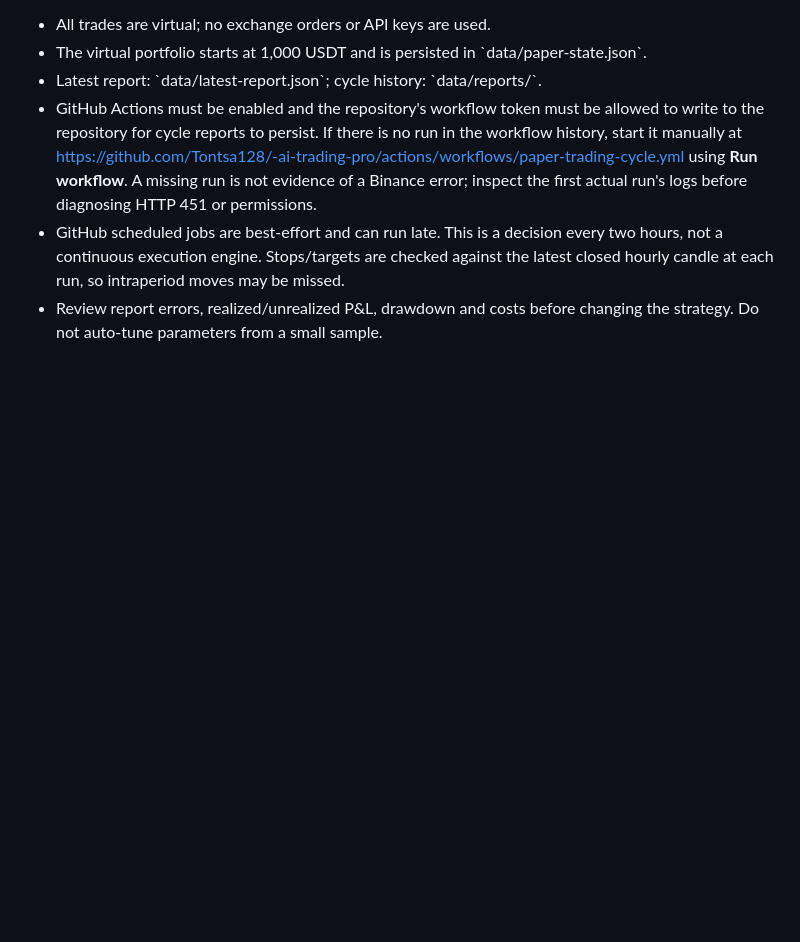
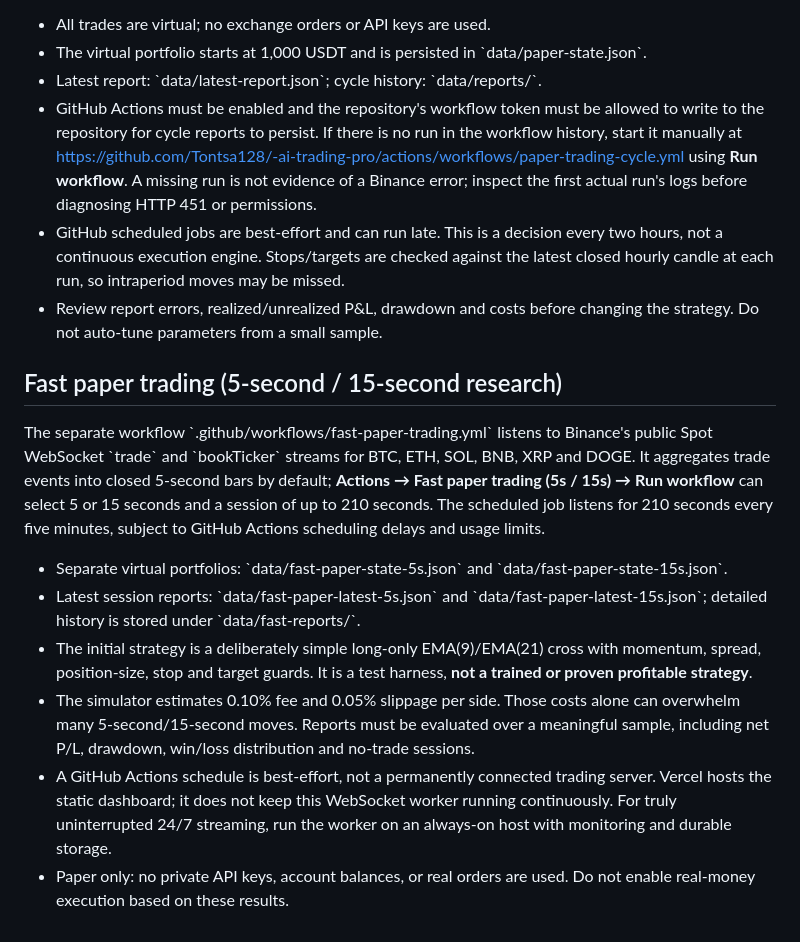
Before and after one commit to Tontsa128/-ai-trading-pro, a Markdown page: README.md, the part around the change. GitHub-like rendering; blank space fills up the shorter version.

Commit message:
Document 5s and 15s websocket paper trading limitations

```diff
--- a/README.md
+++ b/README.md
@@ -47,3 +47,15 @@ A GitHub Actions workflow (\`.github/workflows/paper-trading-cycle.yml\`) runs e
 - GitHub Actions must be enabled and the repository's workflow token must be allowed to write to the repository for cycle reports to persist. If there is no run in the workflow history, start it manually at https://github.com/Tontsa128/-ai-trading-pro/actions/workflows/paper-trading-cycle.yml using **Run workflow**. A missing run is not evidence of a Binance error; inspect the first actual run's logs before diagnosing HTTP 451 or permissions.
 - GitHub scheduled jobs are best-effort and can run late. This is a decision every two hours, not a continuous execution engine. Stops/targets are checked against the latest closed hourly candle at each run, so intraperiod moves may be missed.
 - Review report errors, realized/unrealized P&L, drawdown and costs before changing the strategy. Do not auto-tune parameters from a small sample.
+
+
+## Fast paper trading (5-second / 15-second research)
+
+The separate workflow \`.github/workflows/fast-paper-trading.yml\` listens to Binance's public Spot WebSocket \`trade\` and \`bookTicker\` streams for BTC, ETH, SOL, BNB, XRP and DOGE. It aggregates trade events into closed 5-second bars by default; **Actions → Fast paper trading (5s / 15s) → Run workflow** can select 5 or 15 seconds and a session of up to 210 seconds. The scheduled job listens for 210 seconds every five minutes, subject to GitHub Actions scheduling delays and usage limits.
+
+- Separate virtual portfolios: \`data/fast-paper-state-5s.json\` and \`data/fast-paper-state-15s.json\`.
+- Latest session reports: \`data/fast-paper-latest-5s.json\` and \`data/fast-paper-latest-15s.json\`; detailed history is stored under \`data/fast-reports/\`.
+- The initial strategy is a deliberately simple long-only EMA(9)/EMA(21) cross with momentum, spread, position-size, stop and target guards. It is a test harness, **not a trained or proven profitable strategy**.
+- The simulator estimates 0.10% fee and 0.05% slippage per side. Those costs alone can overwhelm many 5-second/15-second moves. Reports must be evaluated over a meaningful sample, including net P/L, drawdown, win/loss distribution and no-trade sessions.
+- A GitHub Actions schedule is best-effort, not a permanently connected trading server. Vercel hosts the static dashboard; it does not keep this WebSocket worker running continuously. For truly uninterrupted 24/7 streaming, run the worker on an always-on host with monitoring and durable storage.
+- Paper only: no private API keys, account balances, or real orders are used. Do not enable real-money execution based on these results.
```
